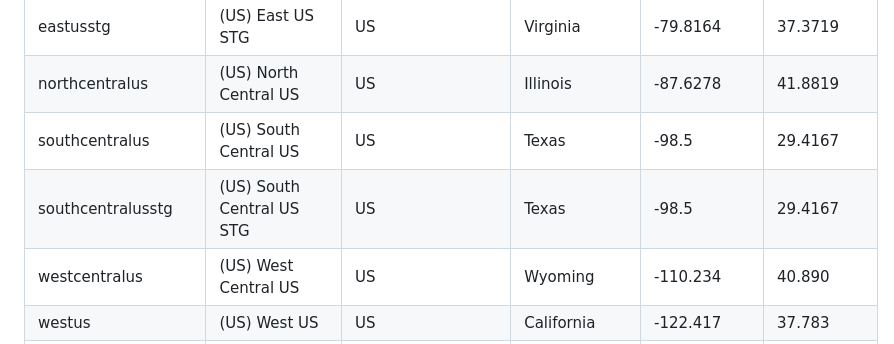
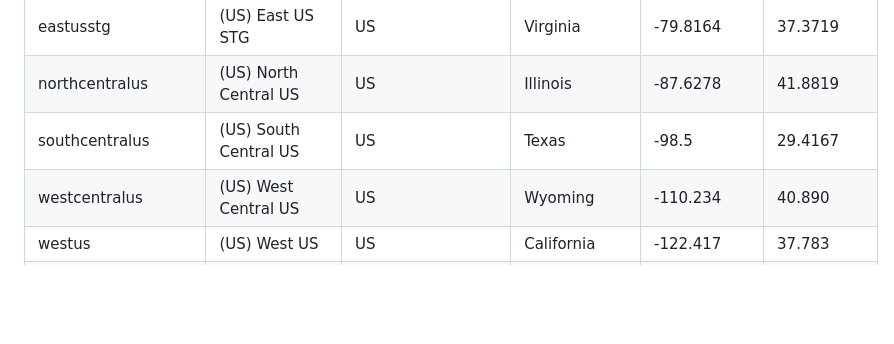
Before and after one commit to tal66/cloud-regions, a Markdown page: files/result_azure.md, the part around the change. Rendered like a GitHub page; blank space fills up the shorter version.

```diff
--- a/files/result_azure.md
+++ b/files/result_azure.md
@@ -45,7 +45,6 @@ eastus2euap|(US) East US 2 EUAP|US||-78.3889|36.6681
 eastusstg|(US) East US STG|US|Virginia|-79.8164|37.3719
 northcentralus|(US) North Central US|US|Illinois|-87.6278|41.8819
 southcentralus|(US) South Central US|US|Texas|-98.5|29.4167
-southcentralusstg|(US) South Central US STG|US|Texas|-98.5|29.4167
 westcentralus|(US) West Central US|US|Wyoming|-110.234|40.890
 westus|(US) West US|US|California|-122.417|37.783
 westus2|(US) West US 2|US|Washington|-119.852|47.233
```
Also changed, not shown: README.md (+12 -7 lines), files/result_gcp.md (+1 -0 lines), files/az_map.png (added), files/gcp_map.png (added), 2 other files.
